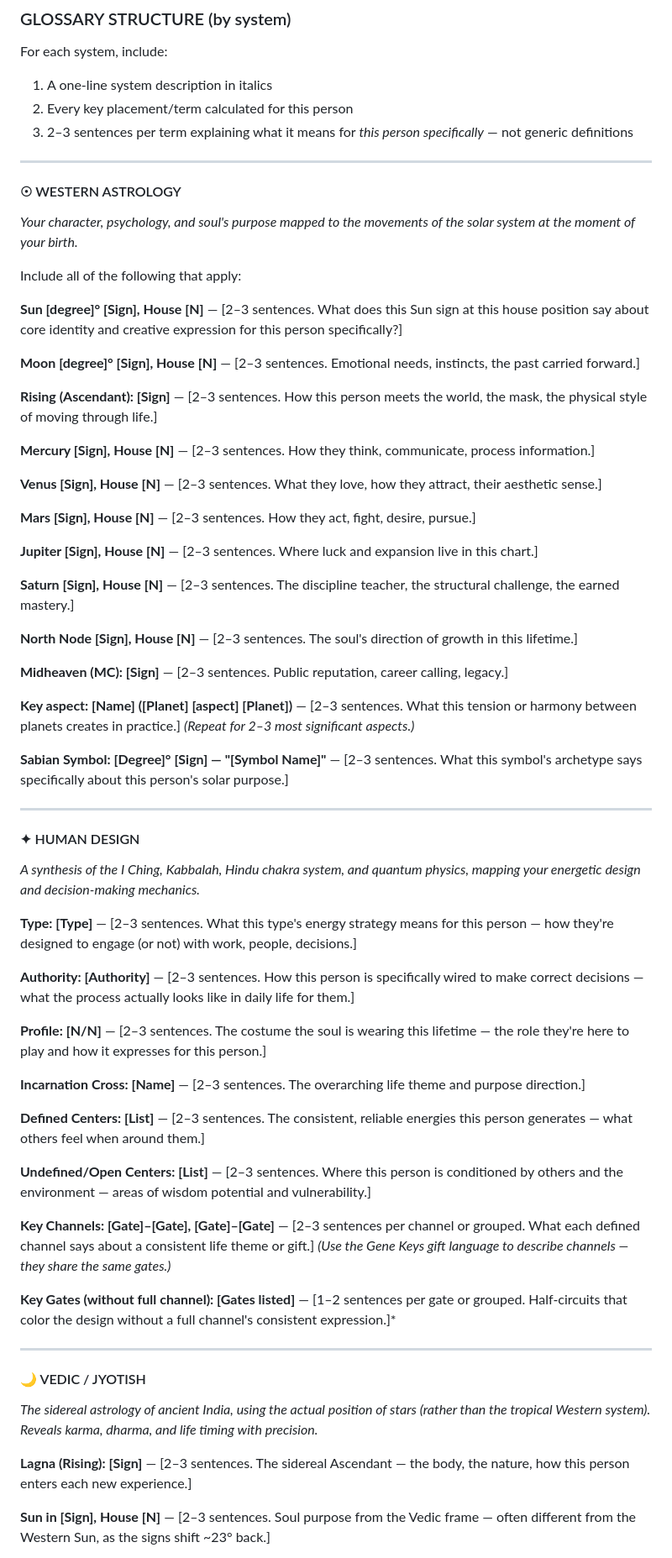
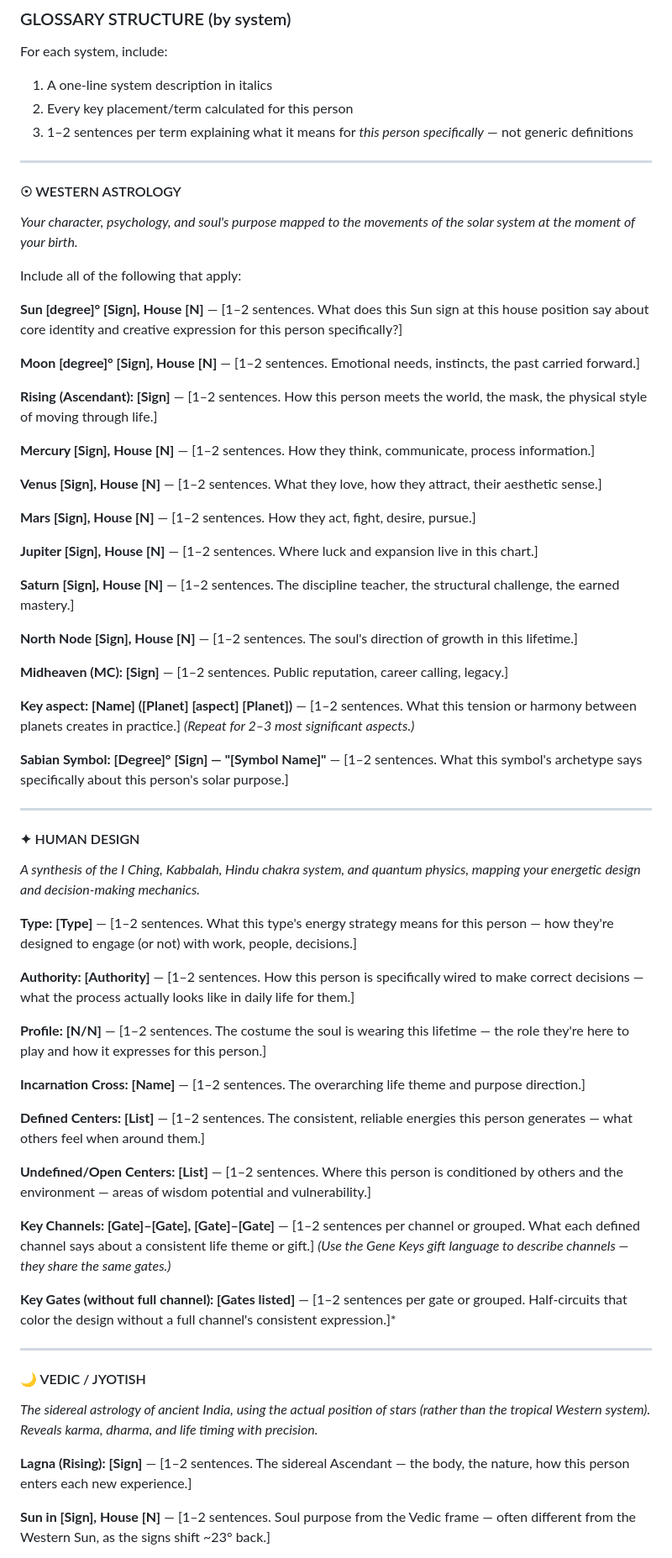
Before and after one commit to jamiemettenbrink-create/chart-synthesis, a Markdown page: references/synthesis-guide-addendum-v2.1.md, the part around one of its changes. Shown at 84% size. GitHub-like rendering.

```diff
--- a/references/synthesis-guide-addendum-v2.1.md
+++ b/references/synthesis-guide-addendum-v2.1.md
@@ -67,7 +67,7 @@ that's what the rest of the document is for. This is the place to look something
 For each system, include:
 1. A one-line system description in italics
 2. Every key placement/term calculated for this person
-3. 2–3 sentences per term explaining what it means for *this person specifically* — not generic definitions
+3. 1–2 sentences per term explaining what it means for *this person specifically* — not generic definitions
 
 ---
 
@@ -76,48 +76,48 @@ For each system, include:
 
 Include all of the following that apply:
 
-**Sun [degree]° [Sign], House [N]** — [2–3 sentences. What does this Sun sign at this house position say about core identity and creative expression for this person specifically?]
+**Sun [degree]° [Sign], House [N]** — [1–2 sentences. What does this Sun sign at this house position say about core identity and creative expression for this person specifically?]
 
-**Moon [degree]° [Sign], House [N]** — [2–3 sentences. Emotional needs, instincts, the past carried forward.]
+**Moon [degree]° [Sign], House [N]** — [1–2 sentences. Emotional needs, instincts, the past carried forward.]
 
-**Rising (Ascendant): [Sign]** — [2–3 sentences. How this person meets the world, the mask, the physical style of moving through life.]
+**Rising (Ascendant): [Sign]** — [1–2 sentences. How this person meets the world, the mask, the physical style of moving through life.]
 
-**Mercury [Sign], House [N]** — [2–3 sentences. How they think, communicate, process information.]
+**Mercury [Sign], House [N]** — [1–2 sentences. How they think, communicate, process information.]
 
-**Venus [Sign], House [N]** — [2–3 sentences. What they love, how they attract, their aesthetic sense.]
+**Venus [Sign], House [N]** — [1–2 sentences. What they love, how they attract, their aesthetic sense.]
 
-**Mars [Sign], House [N]** — [2–3 sentences. How they act, fight, desire, pursue.]
+**Mars [Sign], House [N]** — [1–2 sentences. How they act, fight, desire, pursue.]
 
-**Jupiter [Sign], House [N]** — [2–3 sentences. Where luck and expansion live in this chart.]
+**Jupiter [Sign], House [N]** — [1–2 sentences. Where luck and expansion live in this chart.]
 
-**Saturn [Sign], House [N]** — [2–3 sentences. The discipline teacher, the structural challenge, the earned mastery.]
+**Saturn [Sign], House [N]** — [1–2 sentences. The discipline teacher, the structural challenge, the earned mastery.]
 
-**North Node [Sign], House [N]** — [2–3 sentences. The soul's direction of growth in this lifetime.]
+**North Node [Sign], House [N]** — [1–2 sentences. The soul's direction of growth in this lifetime.]
 
-**Midheaven (MC): [Sign]** — [2–3 sentences. Public reputation, career calling, legacy.]
+**Midheaven (MC): [Sign]** — [1–2 sentences. Public reputation, career calling, legacy.]
 
-**Key aspect: [Name] ([Planet] [aspect] [Planet])** — [2–3 sentences. What this tension or harmony between planets creates in practice.] *(Repeat for 2–3 most significant aspects.)*
+**Key aspect: [Name] ([Planet] [aspect] [Planet])** — [1–2 sentences. What this tension or harmony between planets creates in practice.] *(Repeat for 2–3 most significant aspects.)*
 
-**Sabian Symbol: [Degree]° [Sign] — "[Symbol Name]"** — [2–3 sentences. What this symbol's archetype says specifically about this person's solar purpose.]
+**Sabian Symbol: [Degree]° [Sign] — "[Symbol Name]"** — [1–2 sentences. What this symbol's archetype says specifically about this person's solar purpose.]
 
 ---
 
 #### ✦ HUMAN DESIGN
 *A synthesis of the I Ching, Kabbalah, Hindu chakra system, and quantum physics, mapping your energetic design and decision-making mechanics.*
 
-**Type: [Type]** — [2–3 sentences. What this type's energy strategy means for this person — how they're designed to engage (or not) with work, people, decisions.]
+**Type: [Type]** — [1–2 sentences. What this type's energy strategy means for this person — how they're designed to engage (or not) with work, people, decisions.]
 
-**Authority: [Authority]** — [2–3 sentences. How this person is specifically wired to make correct decisions — what the process actually looks like in daily life for them.]
+**Authority: [Authority]** — [1–2 sentences. How this person is specifically wired to make correct decisions — what the process actually looks like in daily life for them.]
 
-**Profile: [N/N]** — [2–3 sentences. The costume the soul is wearing this lifetime — the role they're here to play and how it expresses for this person.]
+**Profile: [N/N]** — [1–2 sentences. The costume the soul is wearing this lifetime — the role they're here to play and how it expresses for this person.]
 
-**Incarnation Cross: [Name]** — [2–3 sentences. The overarching life theme and purpose direction.]
+**Incarnation Cross: [Name]** — [1–2 sentences. The overarching life theme and purpose direction.]
 
-**Defined Centers: [List]** — [2–3 sentences. The consistent, reliable energies this person generates — what others feel when around them.]
+**Defined Centers: [List]** — [1–2 sentences. The consistent, reliable energies this person generates — what others feel when around them.]
 
-**Undefined/Open Centers: [List]** — [2–3 sentences. Where this person is conditioned by others and the environment — areas of wisdom potential and vulnerability.]
+**Undefined/Open Centers: [List]** — [1–2 sentences. Where this person is conditioned by others and the environment — areas of wisdom potential and vulnerability.]
 
-**Key Channels: [Gate]–[Gate], [Gate]–[Gate]** — [2–3 sentences per channel or grouped. What each defined channel says about a consistent life theme or gift.] *(Use the Gene Keys gift language to describe channels — they share the same gates.)*
+**Key Channels: [Gate]–[Gate], [Gate]–[Gate]** — [1–2 sentences per channel or grouped. What each defined channel says about a consistent life theme or gift.] *(Use the Gene Keys gift language to describe channels — they share the same gates.)*
 
 **Key Gates (without full channel): [Gates listed]** — [1–2 sentences per gate or grouped. Half-circuits that color the design without a full channel's consistent expression.]*
 
@@ -126,7 +126,7 @@ Include all of the following that apply:
 #### 🌙 VEDIC / JYOTISH
 *The sidereal astrology of ancient India, using the actual position of stars (rather than the tropical Western system). Reveals karma, dharma, and life timing with precision.*
 
-**Lagna (Rising): [Sign]** — [2–3 sentences. The sidereal Ascendant — the body, the nature, how this person enters each new experience.]
+**Lagna (Rising): [Sign]** — [1–2 sentences. The sidereal Ascendant — the body, the nature, how this person enters each new experience.]
 
-**Sun in [Sign], House [N]** — [2–3 sentences. Soul purpose from the Vedic frame — often different from the Western Sun, as the signs shift ~23° back.]
+**Sun in [Sign], House [N]** — [1–2 sentences. Soul purpose from the Vedic frame — often different from the Western Sun, as the signs shift ~23° back.]
 
```
Also changed, not shown: other parts of references/synthesis-guide-addendum-v2.1.md (+23 -23 lines).
